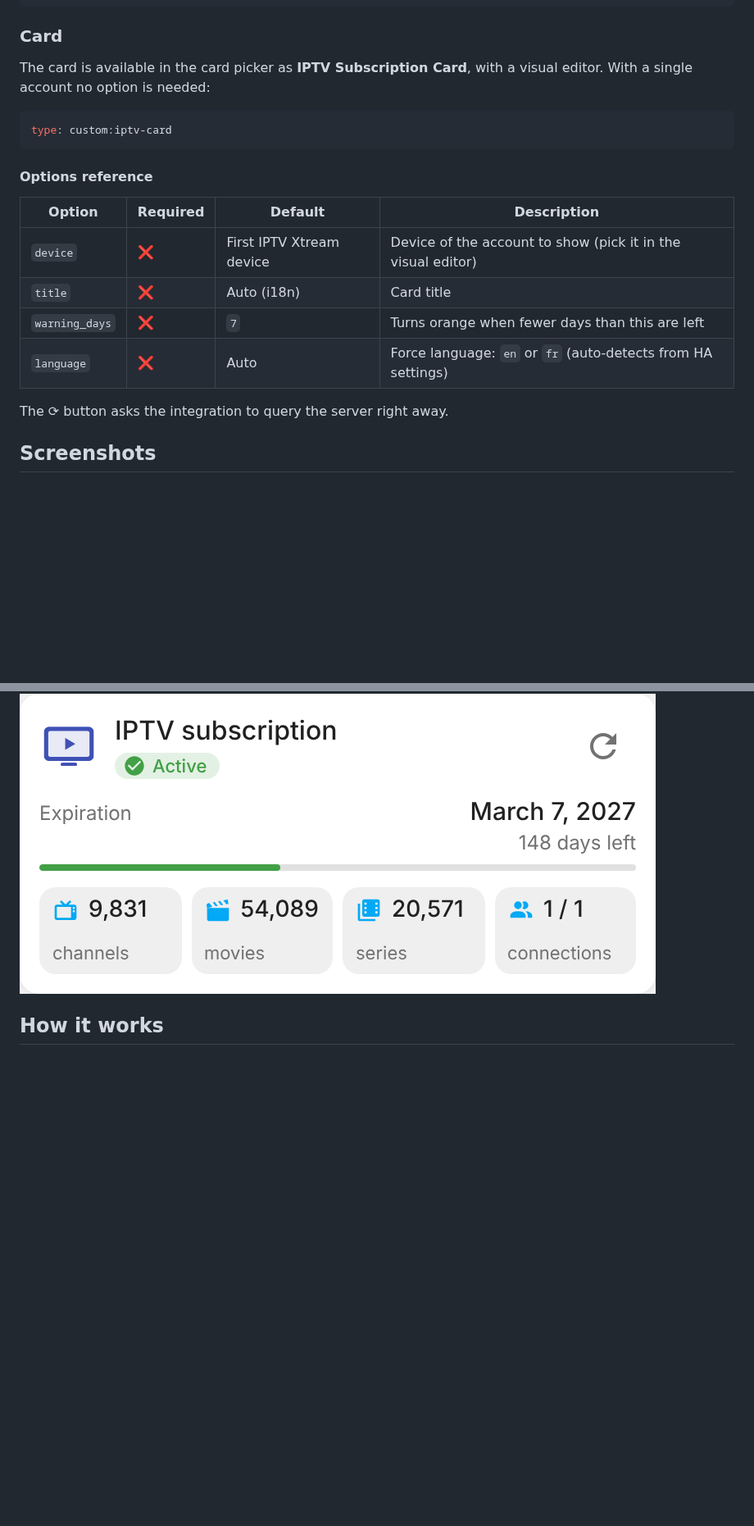
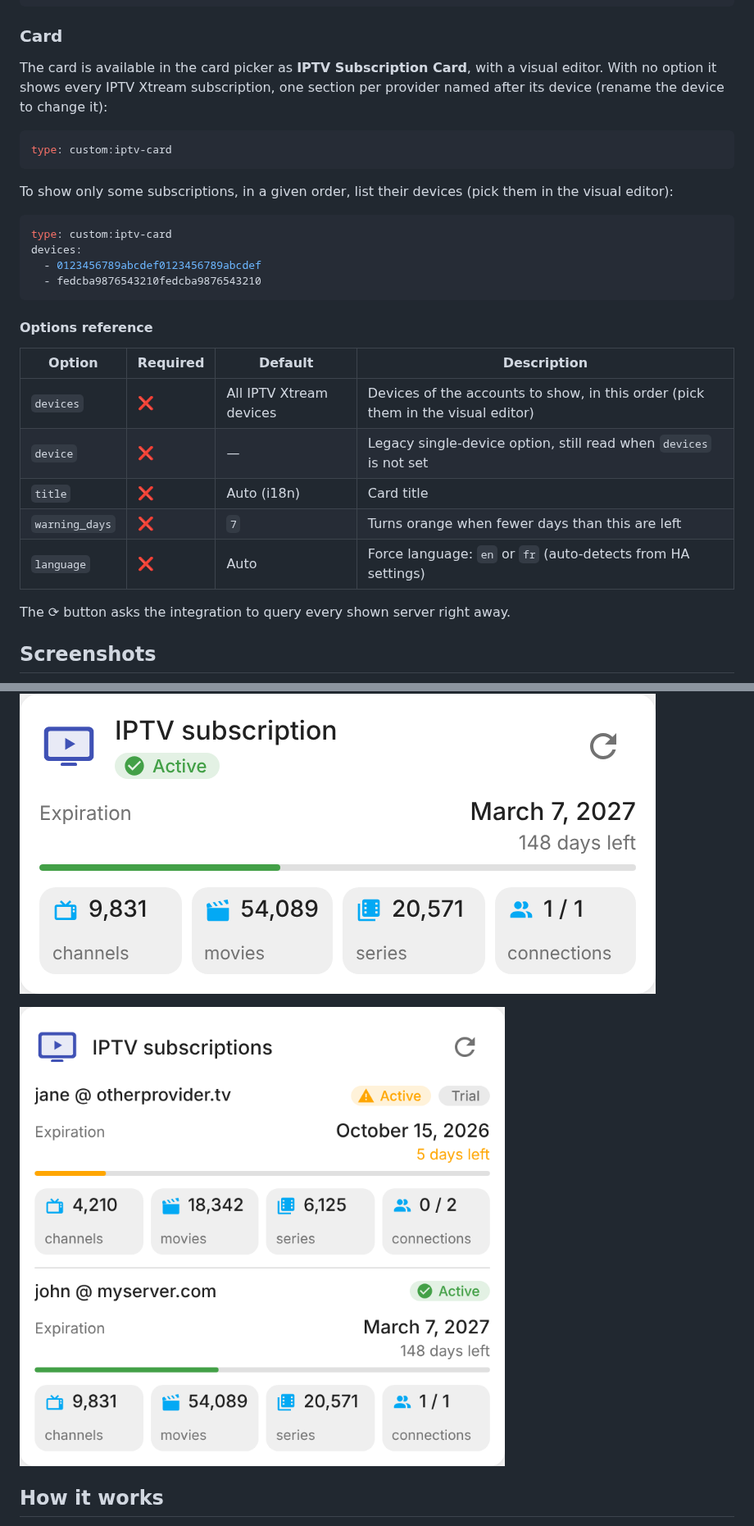
Before and after one commit to juju35/ha-iptv, a Markdown page: README.md, 2 parts joined by grey strips. Shown at 82% size. Rendered like a GitHub page; pictures changed too: screenshots/card-multi.png (added); blank space fills up the shorter version.

````diff
--- a/README.md
+++ b/README.md
@@ -110,26 +111,38 @@ actions:
 
 ### Card
 
-The card is available in the card picker as **IPTV Subscription Card**, with a visual editor. With a single account no option is needed:
+The card is available in the card picker as **IPTV Subscription Card**, with a visual editor. With no option it shows every IPTV Xtream subscription, one section per provider named after its device (rename the device to change it):
 
 ```yaml
 type: custom:iptv-card
+```
+
+To show only some subscriptions, in a given order, list their devices (pick them in the visual editor):
+
+```yaml
+type: custom:iptv-card
+devices:
+  - 0123456789abcdef0123456789abcdef
+  - fedcba9876543210fedcba9876543210
 ```
 
 #### Options reference
 
 | Option | Required | Default | Description |
 |---|---|---|---|
-| `device` | ❌ | First IPTV Xtream device | Device of the account to show (pick it in the visual editor) |
+| `devices` | ❌ | All IPTV Xtream devices | Devices of the accounts to show, in this order (pick them in the visual editor) |
+| `device` | ❌ | — | Legacy single-device option, still read when `devices` is not set |
 | `title` | ❌ | Auto (i18n) | Card title |
 | `warning_days` | ❌ | `7` | Turns orange when fewer days than this are left |
 | `language` | ❌ | Auto | Force language: `en` or `fr` (auto-detects from HA settings) |
 
-The ⟳ button asks the integration to query the server right away.
+The ⟳ button asks the integration to query every shown server right away.
 
 ## Screenshots
 
 ![iptv-card](https://raw.githubusercontent.com/juju35/ha-iptv/main/screenshots/card.png)
+
+![iptv-card with two providers](https://raw.githubusercontent.com/juju35/ha-iptv/main/screenshots/card-multi.png)
 
 ## How it works
 
````
Also changed, not shown: other parts of README.md (+3 -2 lines), CHANGELOG.md (+10 -0 lines), 4 other files.
